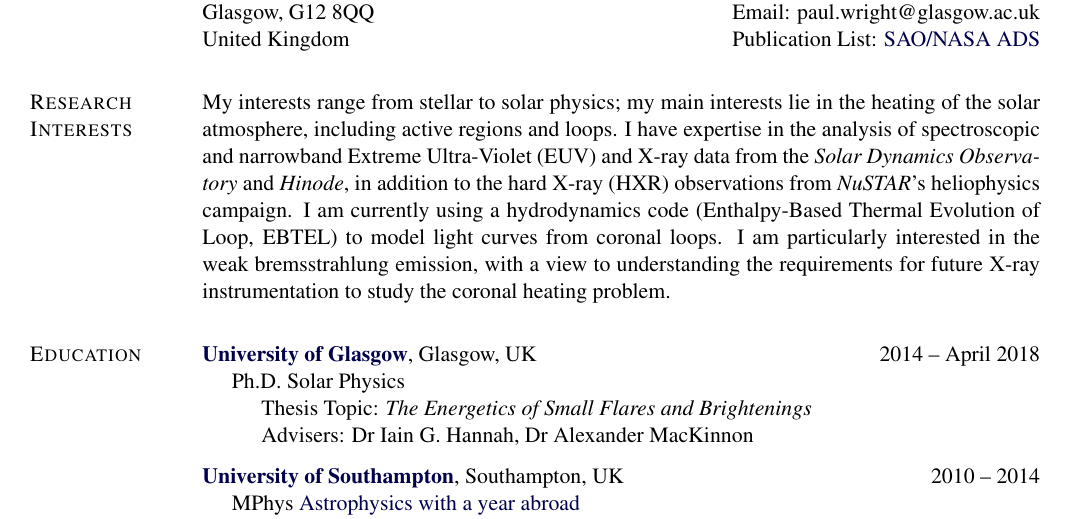
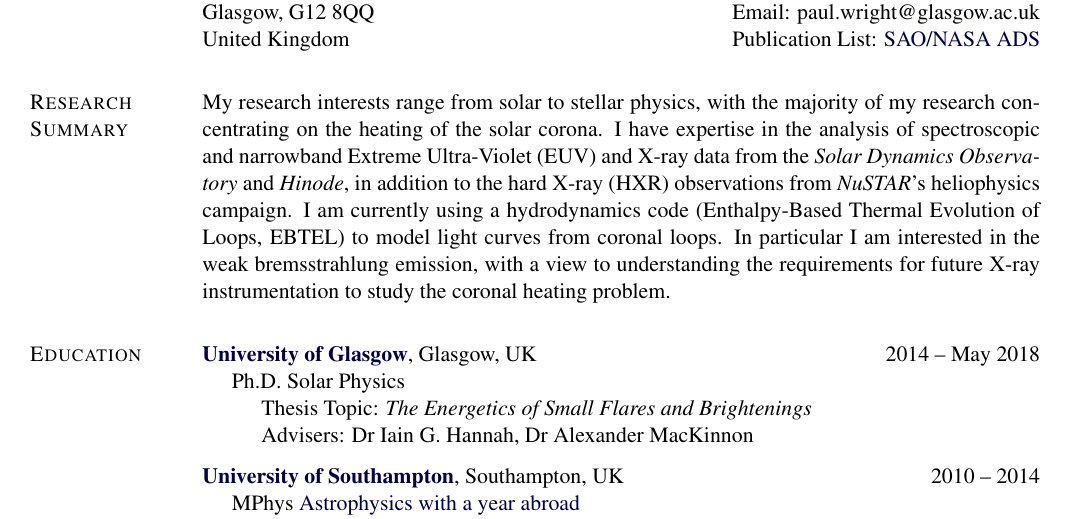
Before and after one commit to PaulJWright/Academic-CV, a LaTeX CV (AcademicCV.tex): part of page 1 of 4, cut so that both start at the same text. Compiled offline with pdfLaTeX.

Commit message:
Finalised

```diff
--- a/AcademicCV.tex
+++ b/AcademicCV.tex
@@ -368,9 +368,11 @@ United Kingdom \hfill{Publication List: \href{https://ui.adsabs.harvard.edu/#sea
 % \item More information and auxiliary documents can be found at\\\url{http://www.tedpavlic.com/facjobsearch/}
 % \end{innerlist}
 
-\section{Research Interests}
+\section{Research Summary}
 
-My interests range from stellar to solar physics; my main interests lie in the heating of the solar atmosphere, including active regions and loops. I have expertise in the analysis of spectroscopic and narrowband Extreme Ultra-Violet (EUV) and X-ray data from the {\it Solar Dynamics Observatory} and {\it Hinode}, in addition to the hard X-ray (HXR) observations from {\it NuSTAR}'s heliophysics campaign. I am currently using a hydrodynamics code (Enthalpy-Based Thermal Evolution of Loop, EBTEL) to model light curves from coronal loops. I am particularly interested in the weak bremsstrahlung emission, with a view to understanding the requirements for future X-ray instrumentation to study the coronal heating problem.
+%My interests range from stellar to solar physics; my main interests lie in the heating of the solar atmosphere, including active regions and loops. I have expertise in the analysis of spectroscopic and narrowband Extreme Ultra-Violet (EUV) and X-ray data from the {\it Solar Dynamics Observatory} and {\it Hinode}, in addition to the hard X-ray (HXR) observations from {\it NuSTAR}'s heliophysics campaign. I am currently using a hydrodynamics code (Enthalpy-Based Thermal Evolution of Loop, EBTEL) to model light curves from coronal loops. I am particularly interested in the weak bremsstrahlung emission, with a view to understanding the requirements for future X-ray instrumentation to study the coronal heating problem.
+
+My research interests range from solar to stellar physics, with the majority of my research concentrating on the heating of the solar corona. I have expertise in the analysis of spectroscopic and narrowband Extreme Ultra-Violet (EUV) and X-ray data from the {\it Solar Dynamics Observatory} and {\it Hinode}, in addition to the hard X-ray (HXR) observations from {\it NuSTAR}'s heliophysics campaign. I am currently using a hydrodynamics code (Enthalpy-Based Thermal Evolution of Loops, EBTEL) to model light curves from coronal loops. In particular I am interested in the weak bremsstrahlung emission, with a view to understanding the requirements for future X-ray instrumentation to study the coronal heating problem.
 
 %My interests range from stellar to solar physics; my main interests lie in the heating of the solar atmosphere, including active regions and loops. I have expertise in the analysis of Extreme Ultra-Violet (EUV) and X-ray data from the {\it SDO}, and {\it Hinode} satellites, in addition to the hard X-ray (HXR) imaging/spectroscopic observations from \textit{NuSTAR}'s heliophysics campaign. Furthermore, I am currently modelling coronal light-curves using the \texttt{EBTEL} (Enthalpy-Based Thermal Evolution of Loops) hydrodynamics code with particular interest in the weak bremmstrahlung components.
 
@@ -380,7 +382,7 @@ My interests range from stellar to solar physics; my main interests lie in the h
 \section{Education}
 
 \href{http://www.gla.ac.uk/}{\textbf{University of Glasgow}},
-Glasgow, UK \hfill {2014 -- April 2018}
+Glasgow, UK \hfill {2014 -- May 2018}
 \begin{innerlist}
 \item[] Ph.D.
         \href{}
```
Also changed, not shown: AcademicCV.pdf.
